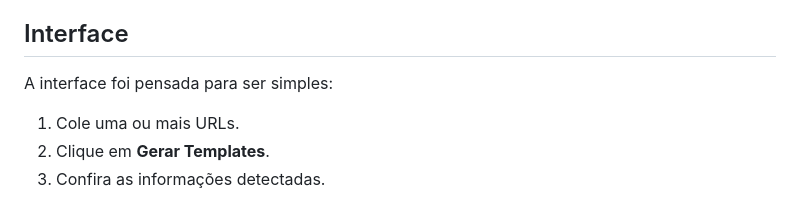
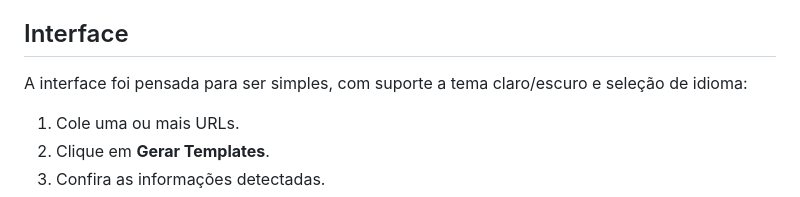
Before and after one commit to ghsaueressig/interviewscrapper-leaguepedia, a Markdown page: README.md, the part around the change. Rendered like a GitHub page.

Commit message:
docs: update interface capabilities

```diff
--- a/README.md
+++ b/README.md
@@ -82,7 +82,7 @@ A URL e o título da matéria são utilizados para encontrar jogadores conhecido
 
 ## Interface
 
-A interface foi pensada para ser simples:
+A interface foi pensada para ser simples, com suporte a tema claro/escuro e seleção de idioma:
 
 1. Cole uma ou mais URLs.
 2. Clique em **Gerar Templates**.
```
